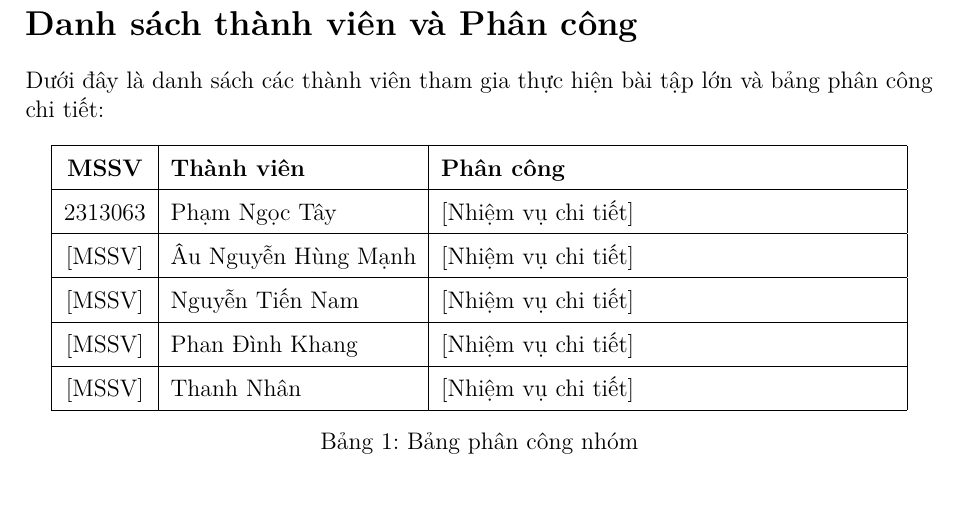
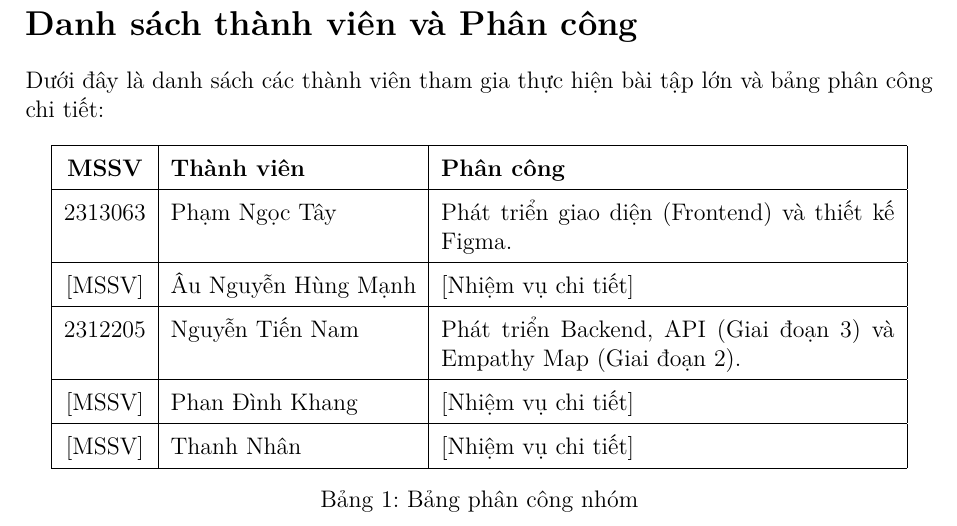
Before and after one commit to L02-Ch-a-tay-dau/Tinner, a LaTeX document (latex/main.tex, which reads latex/sections/0-MemberContribution.tex): part of page 2 of 36, cut so that both start at the same text. Compiled offline with pdfLaTeX.

Commit message:
Update member contributions for Tay and Nam

```diff
--- a/latex/sections/0-MemberContribution.tex
+++ b/latex/sections/0-MemberContribution.tex
@@ -9,9 +9,9 @@ Dưới đây là danh sách các thành viên tham gia thực hiện bài tập
     \begin{tabular}{|c|l|p{8cm}|}
         \hline
         \textbf{MSSV} & \textbf{Thành viên} & \textbf{Phân công} \\ \hline
-        2313063 & Phạm Ngọc Tây & [Nhiệm vụ chi tiết] \\ \hline
+        2313063 & Phạm Ngọc Tây & Phát triển giao diện (Frontend) và thiết kế Figma. \\ \hline
         [MSSV] & Âu Nguyễn Hùng Mạnh & [Nhiệm vụ chi tiết] \\ \hline
-        [MSSV] & Nguyễn Tiến Nam & [Nhiệm vụ chi tiết] \\ \hline
+        2312205 & Nguyễn Tiến Nam & Phát triển Backend, API (Giai đoạn 3) và Empathy Map (Giai đoạn 2). \\ \hline
         [MSSV] & Phan Đình Khang & [Nhiệm vụ chi tiết] \\ \hline
         [MSSV] & Thanh Nhân & [Nhiệm vụ chi tiết] \\ \hline
     \end{tabular}
```
Also changed, not shown: latex/main.pdf.
